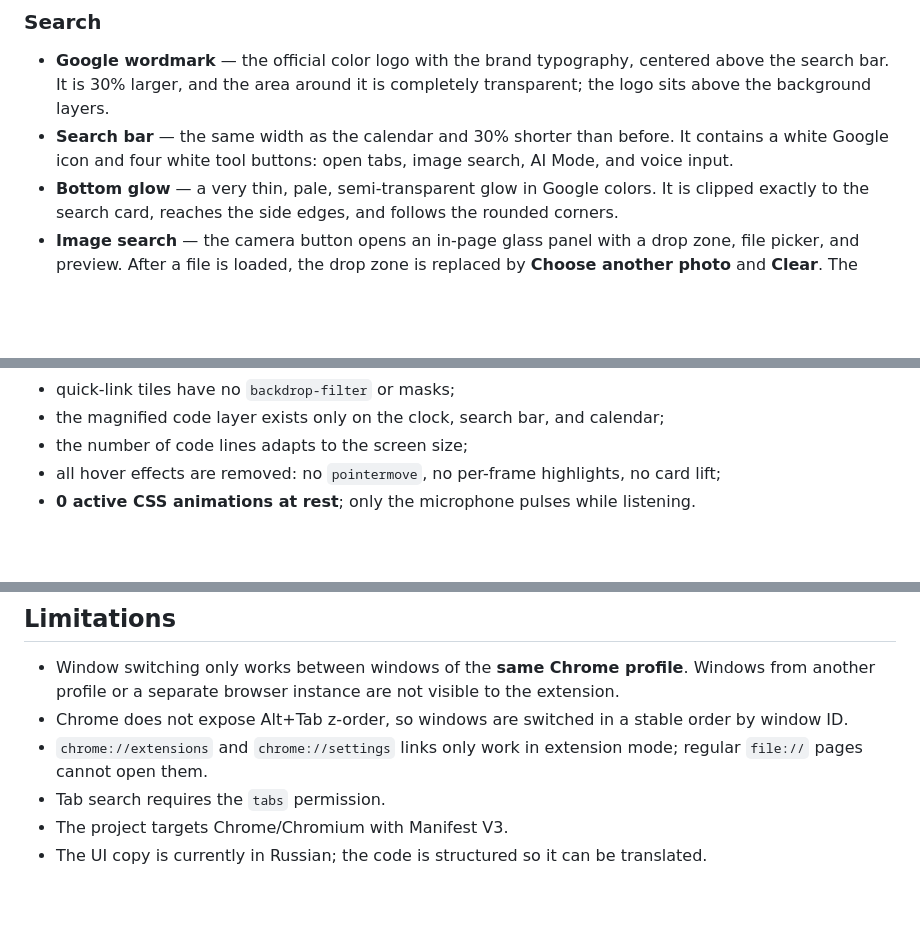
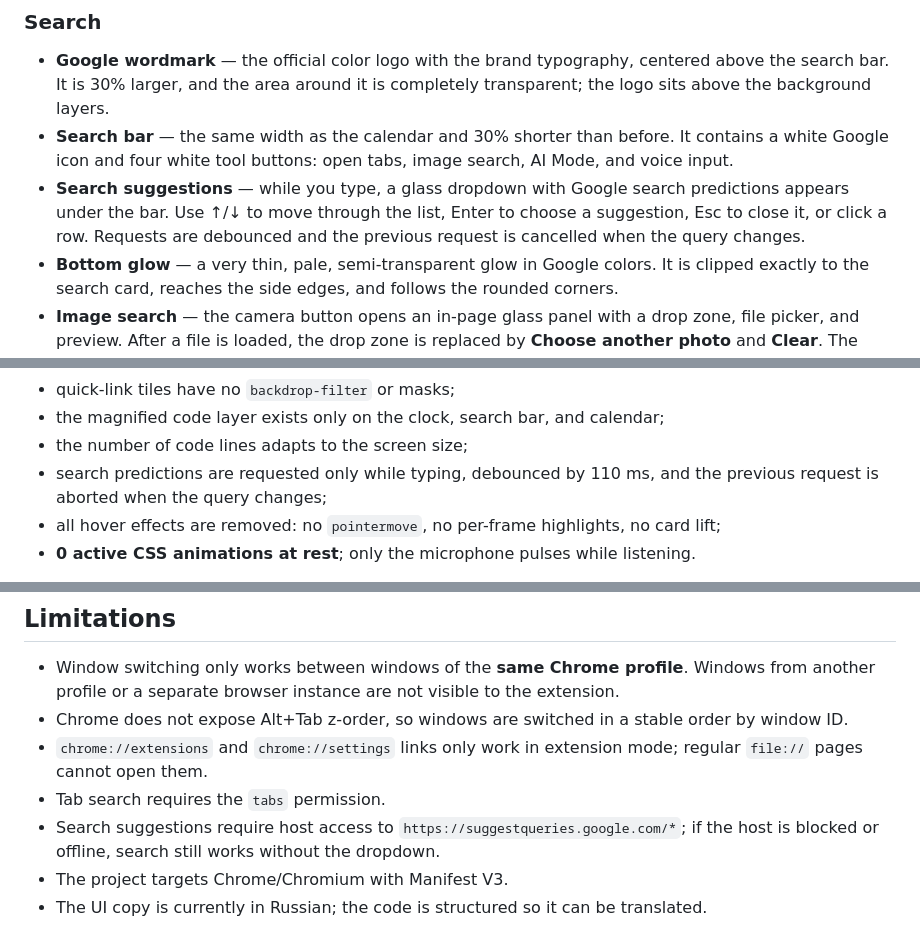
Before and after one commit to wittiden/glasshour, a Markdown page: README.md, 3 parts joined by grey strips. GitHub-like rendering; blank space fills up the shorter version.

```diff
--- a/README.md
+++ b/README.md
@@ -39,6 +39,7 @@ Without the extension, `index.html` opens as a regular page, but `chrome://` but
 
 - **Google wordmark** — the official color logo with the brand typography, centered above the search bar. It is 30% larger, and the area around it is completely transparent; the logo sits above the background layers.
 - **Search bar** — the same width as the calendar and 30% shorter than before. It contains a white Google icon and four white tool buttons: open tabs, image search, AI Mode, and voice input.
+- **Search suggestions** — while you type, a glass dropdown with Google search predictions appears under the bar. Use ↑/↓ to move through the list, Enter to choose a suggestion, Esc to close it, or click a row. Requests are debounced and the previous request is cancelled when the query changes.
 - **Bottom glow** — a very thin, pale, semi-transparent glow in Google colors. It is clipped exactly to the search card, reaches the side edges, and follows the rounded corners.
 - **Image search** — the camera button opens an in-page glass panel with a drop zone, file picker, and preview. After a file is loaded, the drop zone is replaced by **Choose another photo** and **Clear**. The active button gets a static circular backing and Google-colored icon.
 - **AI Mode** — opens an in-page panel with a question field. **Ask** sends the query to Google AI Mode in a new tab. The active button uses the same static circular backing and Google colors.
@@ -102,6 +107,7 @@ Glasshour is designed for modest CPUs and low memory usage:
 - quick-link tiles have no `backdrop-filter` or masks;
 - the magnified code layer exists only on the clock, search bar, and calendar;
 - the number of code lines adapts to the screen size;
+- search predictions are requested only while typing, debounced by 110 ms, and the previous request is aborted when the query changes;
 - all hover effects are removed: no `pointermove`, no per-frame highlights, no card lift;
 - **0 active CSS animations at rest**; only the microphone pulses while listening.
 
@@ -113,6 +119,7 @@ Reference measurement in headless Chrome at 1920×1080: about **0.8 MB JS heap**
 - Chrome does not expose Alt+Tab z-order, so windows are switched in a stable order by window ID.
 - `chrome://extensions` and `chrome://settings` links only work in extension mode; regular `file://` pages cannot open them.
 - Tab search requires the `tabs` permission.
+- Search suggestions require host access to `https://suggestqueries.google.com/*`; if the host is blocked or offline, search still works without the dropdown.
 - The project targets Chrome/Chromium with Manifest V3.
 - The UI copy is currently in Russian; the code is structured so it can be translated.
 
```
Also changed, not shown: other parts of README.md (+11 -6 lines), docs/screenshots/glasshour-suggestions.jpg (added), 4 other files.
